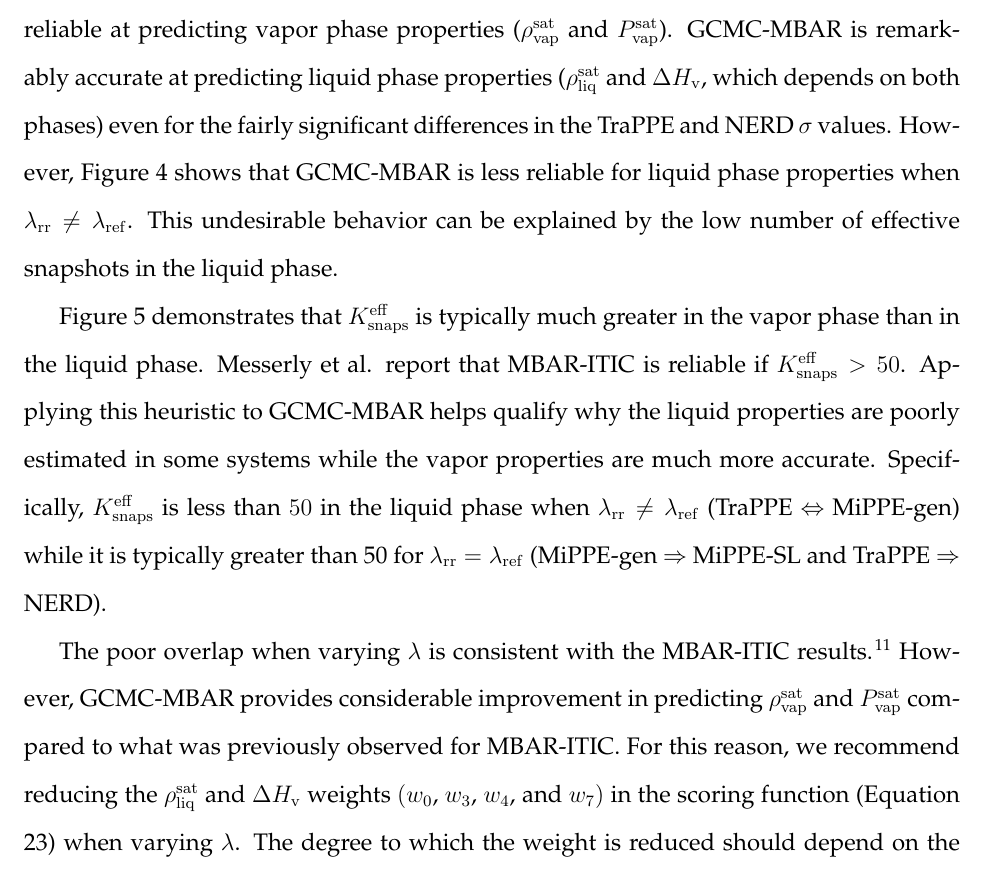
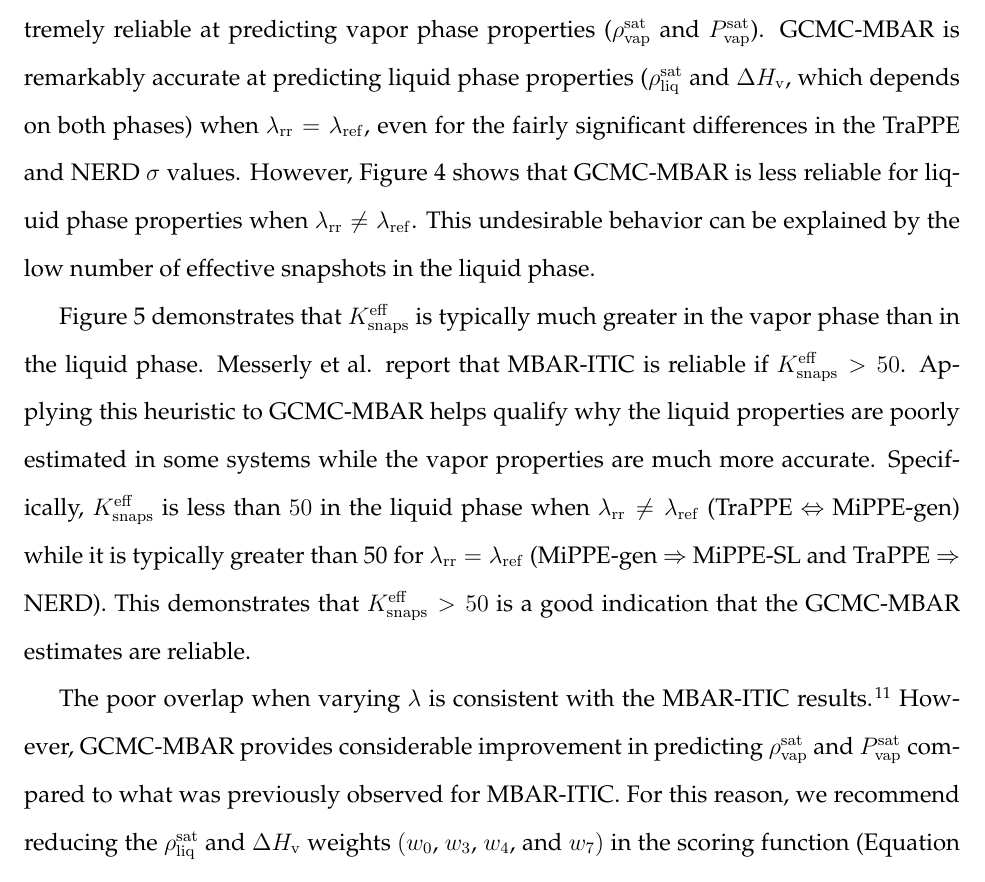
Before and after one commit to ramess101/FOMMS_Manuscript, a LaTeX paper (JCED_FOMMS_manuscript.tex): part of page 24 of 38, cut so that both start at the same text. Compiled offline with pdfLaTeX.

Commit message:
Small addition to results.

```diff
--- a/JCED_FOMMS_manuscript.tex
+++ b/JCED_FOMMS_manuscript.tex
@@ -918,7 +918,7 @@ Note that all three non-bonded parameters ($\epsilon$, $\sigma$, and $\lambda$)
 
 %Specifically, the 2-methylpropane and 2,3-dimethylbutane parameters are the same except for $\sigma_{\rm CH}$, the 2,2-dimethylpropane parameters are the same except for $\epsilon_{\rm C}$, the 2,3,4-trimethylpentane parameters are the same except for $\epsilon_{\rm CH}$ and $\sigma_{\rm CH}$, and the 2,2,4-trimethylpentane parameters are the same except for $\epsilon_{\rm CH}$, $\sigma_{\rm CH}$, and $\sigma_{\rm C}$.
 
-Figures \ref{fig:refFF_to_rrFF_lam_constant} and \ref{fig:refFF_to_rrFF_lam12to16} compare the GCMC-MBAR predicted values for $\theta_{\rm rr} \neq \theta_{\rm ref}$ to the literature GCMC-HR values obtained by direct simulation. Figure \ref{fig:refFF_to_rrFF_lam_constant} contains $\lambda_{\rm rr} = \lambda_{\rm ref}$ while Figure \ref{fig:refFF_to_rrFF_lam12to16} corresponds to $\lambda_{\rm rr} \neq \lambda_{\rm ref}$. As observed in Figures \ref{fig:refFF_to_rrFF_lam_constant} and \ref{fig:refFF_to_rrFF_lam12to16}, MBAR is extremely reliable at predicting vapor phase properties ($\rho_{\rm vap}^{\rm sat}$ and $P_{\rm vap}^{\rm sat}$). GCMC-MBAR is remarkably accurate at predicting liquid phase properties ($\rho_{\rm liq}^{\rm sat}$ and $\Delta H_{\rm v}$, which depends on both phases) even for the fairly significant differences in the TraPPE and NERD $\sigma$ values. However, Figure \ref{fig:refFF_to_rrFF_lam12to16} shows that GCMC-MBAR is less reliable for liquid phase properties when $\lambda_{\rm rr} \neq \lambda_{\rm ref}$. This undesirable behavior can be explained by the low number of effective snapshots in the liquid phase.
+Figures \ref{fig:refFF_to_rrFF_lam_constant} and \ref{fig:refFF_to_rrFF_lam12to16} compare the GCMC-MBAR predicted values for $\theta_{\rm rr} \neq \theta_{\rm ref}$ to the literature GCMC-HR values obtained by direct simulation. Figure \ref{fig:refFF_to_rrFF_lam_constant} contains $\lambda_{\rm rr} = \lambda_{\rm ref}$ while Figure \ref{fig:refFF_to_rrFF_lam12to16} corresponds to $\lambda_{\rm rr} \neq \lambda_{\rm ref}$. As observed in Figures \ref{fig:refFF_to_rrFF_lam_constant} and \ref{fig:refFF_to_rrFF_lam12to16}, MBAR is extremely reliable at predicting vapor phase properties ($\rho_{\rm vap}^{\rm sat}$ and $P_{\rm vap}^{\rm sat}$). GCMC-MBAR is remarkably accurate at predicting liquid phase properties ($\rho_{\rm liq}^{\rm sat}$ and $\Delta H_{\rm v}$, which depends on both phases) when $\lambda_{\rm rr} = \lambda_{\rm ref}$, even for the fairly significant differences in the TraPPE and NERD $\sigma$ values. However, Figure \ref{fig:refFF_to_rrFF_lam12to16} shows that GCMC-MBAR is less reliable for liquid phase properties when $\lambda_{\rm rr} \neq \lambda_{\rm ref}$. This undesirable behavior can be explained by the low number of effective snapshots in the liquid phase.
 
 %In particular, note that the $\rho_{\rm liq}^{\rm sat}$ estimates in Figure \ref{fig:refFF_to_rrFF_lam12to16} are sporadic and unreliable.
 
@@ -943,7 +943,7 @@ Figures \ref{fig:refFF_to_rrFF_lam_constant} and \ref{fig:refFF_to_rrFF_lam12to1
 		\label{fig:refFF_to_rrFF_lam12to16}
 	\end{figure}
 
-Figure \ref{fig:Neff} demonstrates that $K_{\rm snaps}^{\rm eff}$ is typically much greater in the vapor phase than in the liquid phase. Messerly et al. report that MBAR-ITIC is reliable if $K_{\rm snaps}^{\rm eff} > 50$. Applying this heuristic to GCMC-MBAR helps qualify why the liquid properties are poorly estimated in some systems while the vapor properties are much more accurate. Specifically, $K_{\rm snaps}^{\rm eff}$ is less than $50$ in the liquid phase when $\lambda_{\rm rr} \neq \lambda_{\rm ref}$ (TraPPE $\Leftrightarrow$ MiPPE-gen) while it is typically greater than 50 for $\lambda_{\rm rr} = \lambda_{\rm ref}$ (MiPPE-gen $\Rightarrow$ MiPPE-SL and TraPPE $\Rightarrow$ NERD).
+Figure \ref{fig:Neff} demonstrates that $K_{\rm snaps}^{\rm eff}$ is typically much greater in the vapor phase than in the liquid phase. Messerly et al. report that MBAR-ITIC is reliable if $K_{\rm snaps}^{\rm eff} > 50$. Applying this heuristic to GCMC-MBAR helps qualify why the liquid properties are poorly estimated in some systems while the vapor properties are much more accurate. Specifically, $K_{\rm snaps}^{\rm eff}$ is less than $50$ in the liquid phase when $\lambda_{\rm rr} \neq \lambda_{\rm ref}$ (TraPPE $\Leftrightarrow$ MiPPE-gen) while it is typically greater than 50 for $\lambda_{\rm rr} = \lambda_{\rm ref}$ (MiPPE-gen $\Rightarrow$ MiPPE-SL and TraPPE $\Rightarrow$ NERD). This demonstrates that $K_{\rm snaps}^{\rm eff} > 50$ is a good indication that the GCMC-MBAR estimates are reliable.
 
 % while  is much greater in the liquid phase than the vapor phase.  if the overlap between systems is sufficient for MBAR to be reliable.  is
 
```
Also changed, not shown: JCED_FOMMS_manuscript.pdf, 2 other files.
